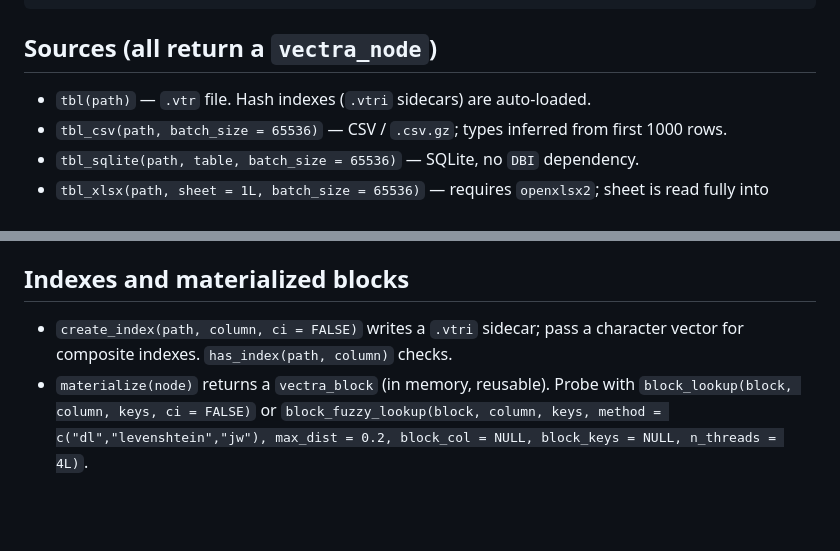
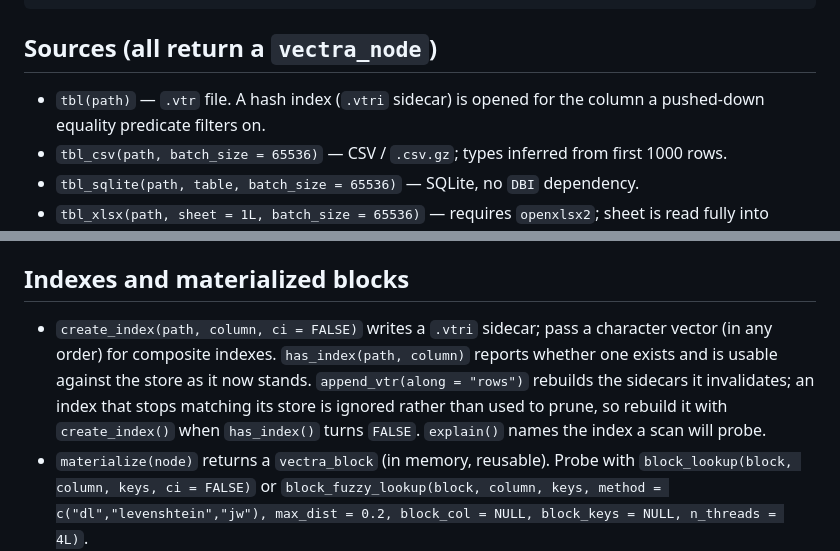
Before and after one commit to gcol33/vectra, a Markdown page: inst/AGENTS.md, 2 parts joined by grey strips. Drawn GitHub-style; blank space fills up the shorter version.

Commit message:
docs(AGENTS): describe how an index is opened and kept valid
The guide said sidecars are auto-loaded, which no longer describes when an
index is opened or what happens to one that stops matching its store.

Co-Authored-By: Claude Opus 5 <noreply@anthropic.com>
Claude-Session: https://claude.ai/code/session_0127Lc9jP77arhYianMgFvsk

```diff
--- a/inst/AGENTS.md
+++ b/inst/AGENTS.md
@@ -26,7 +26,7 @@ explain(q)              # inspect optimized plan without executing
 
 ## Sources (all return a `vectra_node`)
 
-- `tbl(path)` — `.vtr` file. Hash indexes (`.vtri` sidecars) are auto-loaded.
+- `tbl(path)` — `.vtr` file. A hash index (`.vtri` sidecar) is opened for the column a pushed-down equality predicate filters on.
 - `tbl_csv(path, batch_size = 65536)` — CSV / `.csv.gz`; types inferred from first 1000 rows.
 - `tbl_sqlite(path, table, batch_size = 65536)` — SQLite, no `DBI` dependency.
 - `tbl_xlsx(path, sheet = 1L, batch_size = 65536)` — requires `openxlsx2`; sheet is read fully into memory.
@@ -57,7 +57,7 @@ file path and will be rejected.
 
 ## Indexes and materialized blocks
 
-- `create_index(path, column, ci = FALSE)` writes a `.vtri` sidecar; pass a character vector for composite indexes. `has_index(path, column)` checks.
+- `create_index(path, column, ci = FALSE)` writes a `.vtri` sidecar; pass a character vector (in any order) for composite indexes. `has_index(path, column)` reports whether one exists and is usable against the store as it now stands. `append_vtr(along = "rows")` rebuilds the sidecars it invalidates; an index that stops matching its store is ignored rather than used to prune, so rebuild it with `create_index()` when `has_index()` turns `FALSE`. `explain()` names the index a scan will probe.
 - `materialize(node)` returns a `vectra_block` (in memory, reusable). Probe with `block_lookup(block, column, keys, ci = FALSE)` or `block_fuzzy_lookup(block, column, keys, method = c("dl","levenshtein","jw"), max_dist = 0.2, block_col = NULL, block_keys = NULL, n_threads = 4L)`.
 
 ## Out-of-core model fitting and per-group work
```
